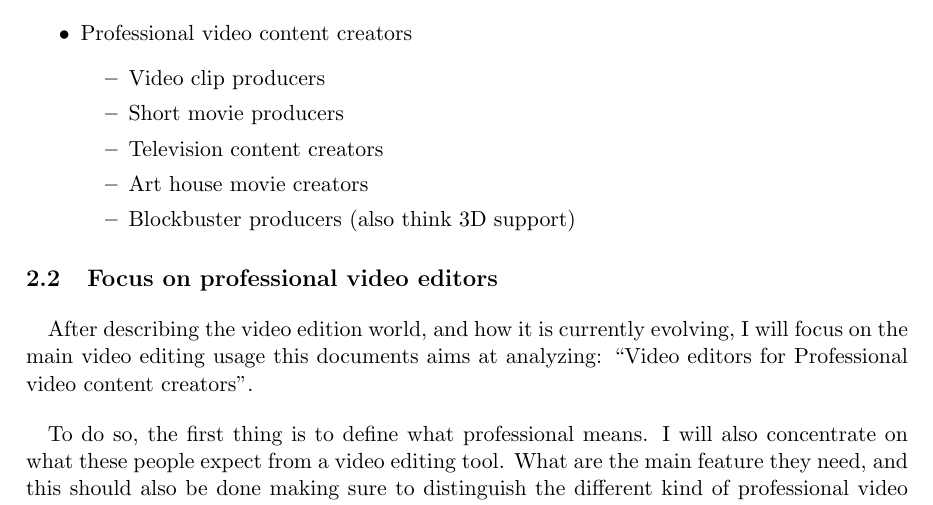
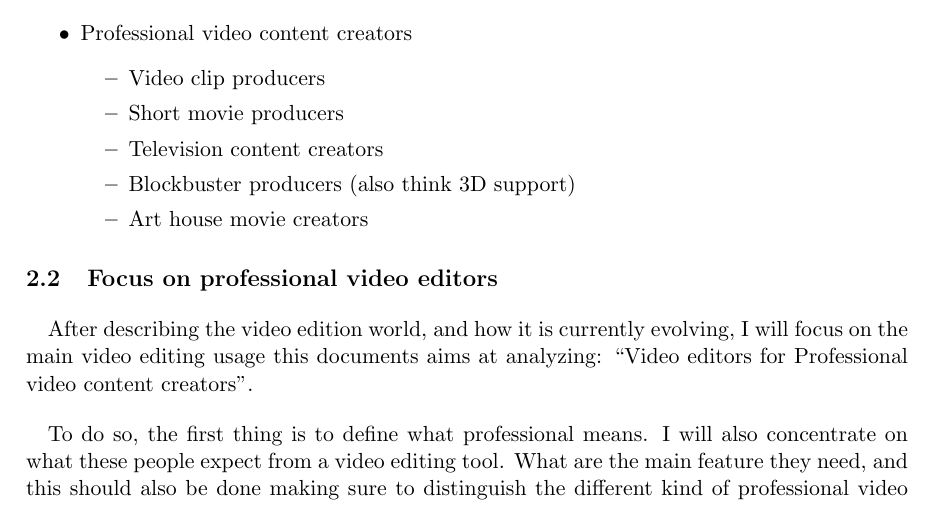
Before and after one commit to thiblahute/master_thesis, a LaTeX thesis (thesis.tex, which reads introduction.tex): part of page 7 of 8, cut so that both start at the same text. Compiled offline with pdfLaTeX.

Commit message:
Litle fixes

```diff
--- a/introduction.tex
+++ b/introduction.tex
@@ -55,8 +55,8 @@
                     \item {Video clip producers}
                     \item {Short movie producers}
                     \item {Television content creators}
+                    \item {Blockbuster producers (also think 3D support)}
                     \item {Art house movie creators}
-                    \item {Blockbuster producers (also think 3D support)}
                 \end {itemize}
             \end {itemize}
 
```
